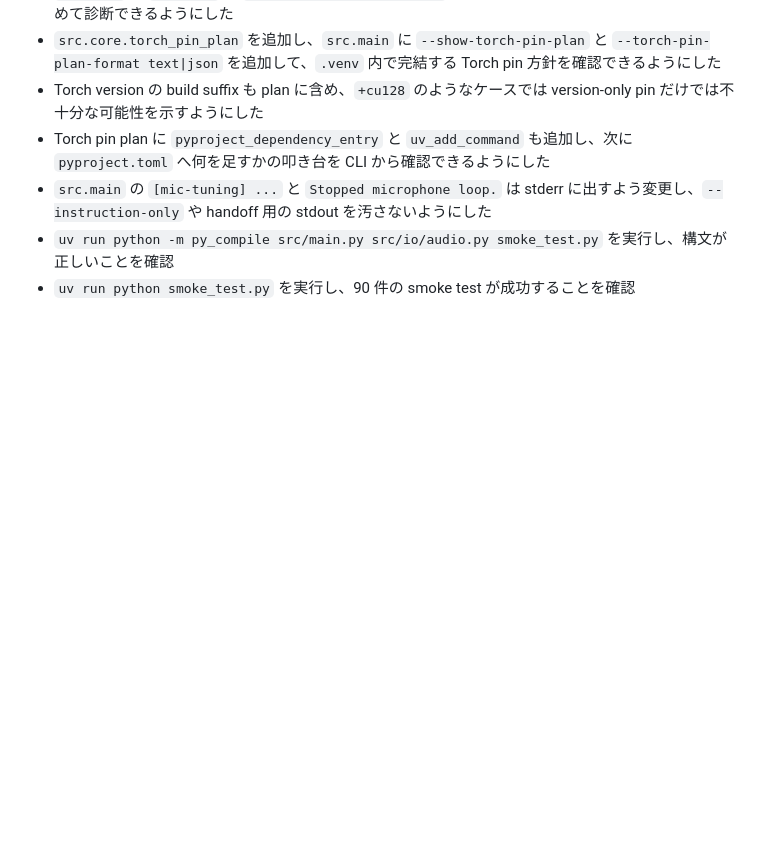
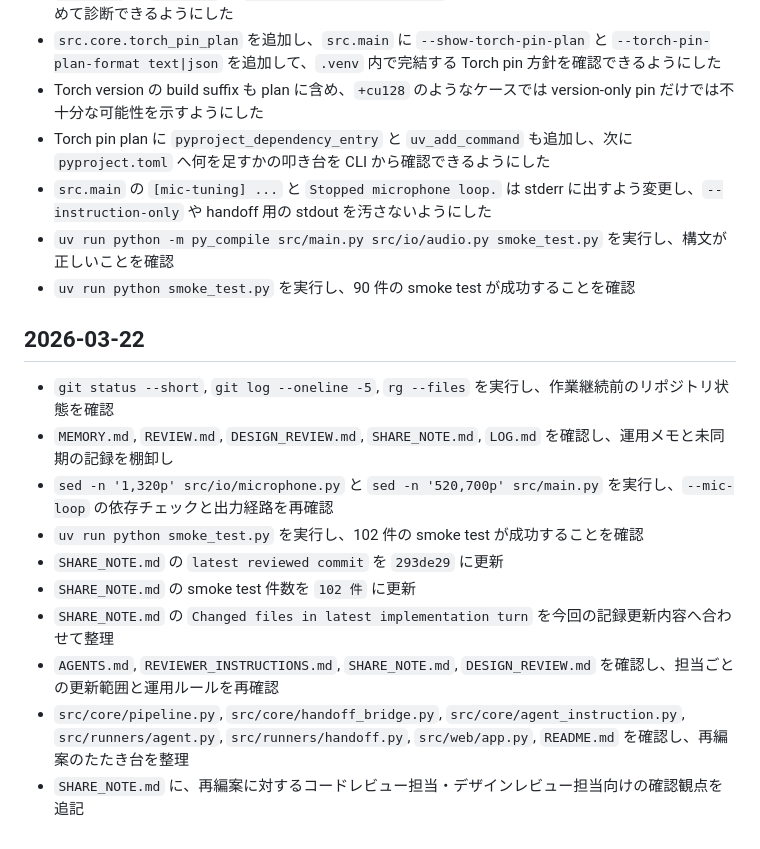
Before and after one commit to hiro-collab/ai_talk_core, a Markdown page: LOG.md, the part around the change. GitHub-like rendering; blank space fills up the shorter version.

Commit message:
Sync collaboration notes for session refactor

```diff
--- a/LOG.md
+++ b/LOG.md
@@ -234,3 +234,16 @@
 - `src.main` の `[mic-tuning] ...` と `Stopped microphone loop.` は stderr に出すよう変更し、`--instruction-only` や handoff 用の stdout を汚さないようにした
 - `uv run python -m py_compile src/main.py src/io/audio.py smoke_test.py` を実行し、構文が正しいことを確認
 - `uv run python smoke_test.py` を実行し、90 件の smoke test が成功することを確認
+
+## 2026-03-22
+
+- `git status --short`, `git log --oneline -5`, `rg --files` を実行し、作業継続前のリポジトリ状態を確認
+- `MEMORY.md`, `REVIEW.md`, `DESIGN_REVIEW.md`, `SHARE_NOTE.md`, `LOG.md` を確認し、運用メモと未同期の記録を棚卸し
+- `sed -n '1,320p' src/io/microphone.py` と `sed -n '520,700p' src/main.py` を実行し、`--mic-loop` の依存チェックと出力経路を再確認
+- `uv run python smoke_test.py` を実行し、102 件の smoke test が成功することを確認
+- `SHARE_NOTE.md` の `latest reviewed commit` を `293de29` に更新
+- `SHARE_NOTE.md` の smoke test 件数を `102 件` に更新
+- `SHARE_NOTE.md` の `Changed files in latest implementation turn` を今回の記録更新内容へ合わせて整理
+- `AGENTS.md`, `REVIEWER_INSTRUCTIONS.md`, `SHARE_NOTE.md`, `DESIGN_REVIEW.md` を確認し、担当ごとの更新範囲と運用ルールを再確認
+- `src/core/pipeline.py`, `src/core/handoff_bridge.py`, `src/core/agent_instruction.py`, `src/runners/agent.py`, `src/runners/handoff.py`, `src/web/app.py`, `README.md` を確認し、再編案のたたき台を整理
+- `SHARE_NOTE.md` に、再編案に対するコードレビュー担当・デザインレビュー担当向けの確認観点を追記
```
Also changed, not shown: SHARE_NOTE.md (+11 -11 lines).
